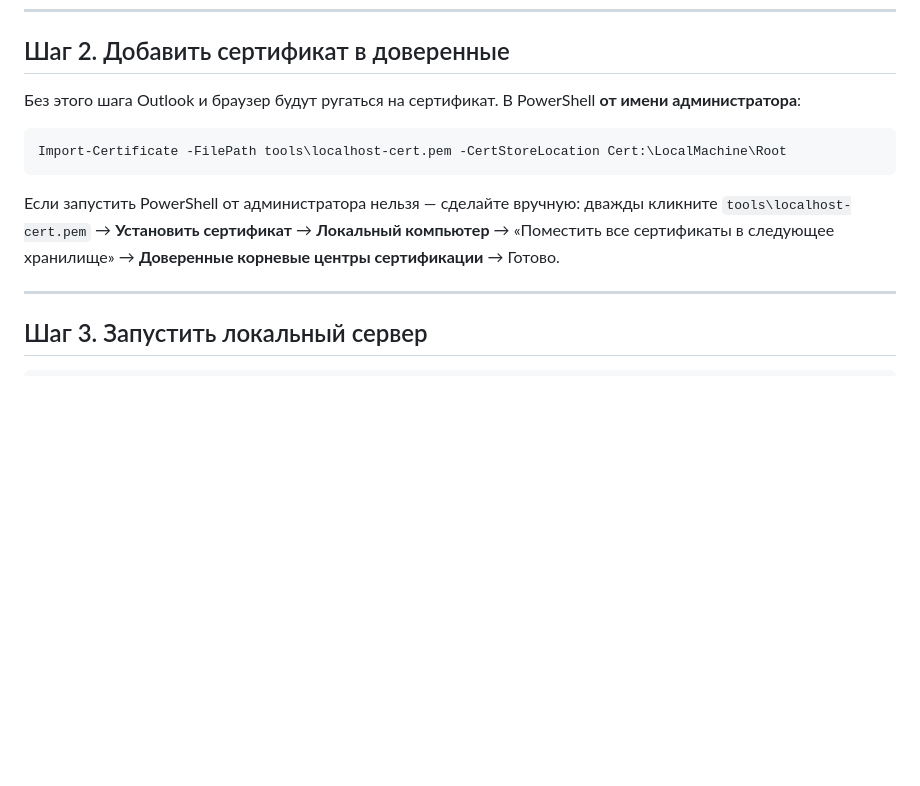
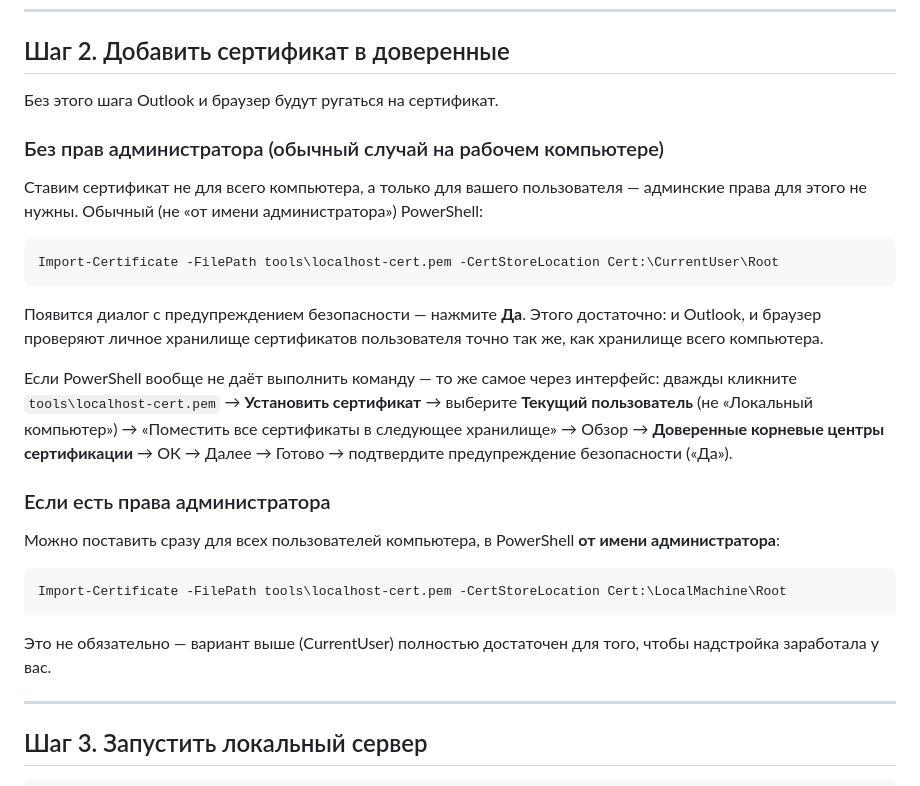
Before and after one commit to semnavmeleon-lang/123, a Markdown page: docs/README.md, the part around the change. Drawn GitHub-style; blank space fills up the shorter version.

Commit message:
Add a no-admin path for trusting the dev certificate
A user reported having no access to an elevated PowerShell on their
work machine, which the LocalMachine\Root import required. Make
Cert:\CurrentUser\Root (no admin rights needed) the primary path in
step 2, keeping LocalMachine as an optional all-users alternative for
whoever does have admin.

Co-Authored-By: Claude Sonnet 5 <noreply@anthropic.com>
Claude-Session: https://claude.ai/code/session_01M5ovLgVdBrpQqLfLD7uKXv

````diff
--- a/docs/README.md
+++ b/docs/README.md
@@ -68,15 +68,34 @@ python tools/generate_cert.py
 
 ## Шаг 2. Добавить сертификат в доверенные
 
-Без этого шага Outlook и браузер будут ругаться на сертификат. В PowerShell **от имени
+Без этого шага Outlook и браузер будут ругаться на сертификат.
+
+### Без прав администратора (обычный случай на рабочем компьютере)
+
+Ставим сертификат не для всего компьютера, а только для вашего пользователя — админские
+права для этого не нужны. Обычный (не «от имени администратора») PowerShell:
+```powershell
+Import-Certificate -FilePath tools\localhost-cert.pem -CertStoreLocation Cert:\CurrentUser\Root
+```
+Появится диалог с предупреждением безопасности — нажмите **Да**. Этого достаточно: и
+Outlook, и браузер проверяют личное хранилище сертификатов пользователя точно так же, как
+хранилище всего компьютера.
+
+Если PowerShell вообще не даёт выполнить команду — то же самое через интерфейс: дважды
+кликните `tools\localhost-cert.pem` → **Установить сертификат** → выберите **Текущий
+пользователь** (не «Локальный компьютер») → «Поместить все сертификаты в следующее
+хранилище» → Обзор → **Доверенные корневые центры сертификации** → ОК → Далее → Готово →
+подтвердите предупреждение безопасности («Да»).
+
+### Если есть права администратора
+
+Можно поставить сразу для всех пользователей компьютера, в PowerShell **от имени
 администратора**:
 ```powershell
 Import-Certificate -FilePath tools\localhost-cert.pem -CertStoreLocation Cert:\LocalMachine\Root
 ```
-Если запустить PowerShell от администратора нельзя — сделайте вручную: дважды кликните
-`tools\localhost-cert.pem` → **Установить сертификат** → **Локальный компьютер** →
-«Поместить все сертификаты в следующее хранилище» → **Доверенные корневые центры
-сертификации** → Готово.
+Это не обязательно — вариант выше (CurrentUser) полностью достаточен для того, чтобы
+надстройка заработала у вас.
 
 ---
 
````
